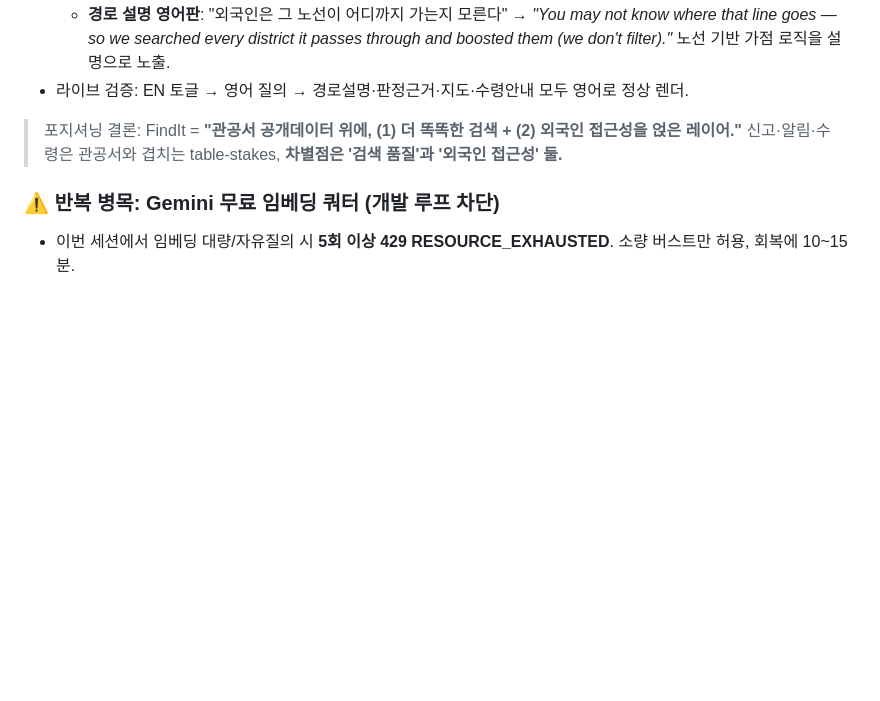
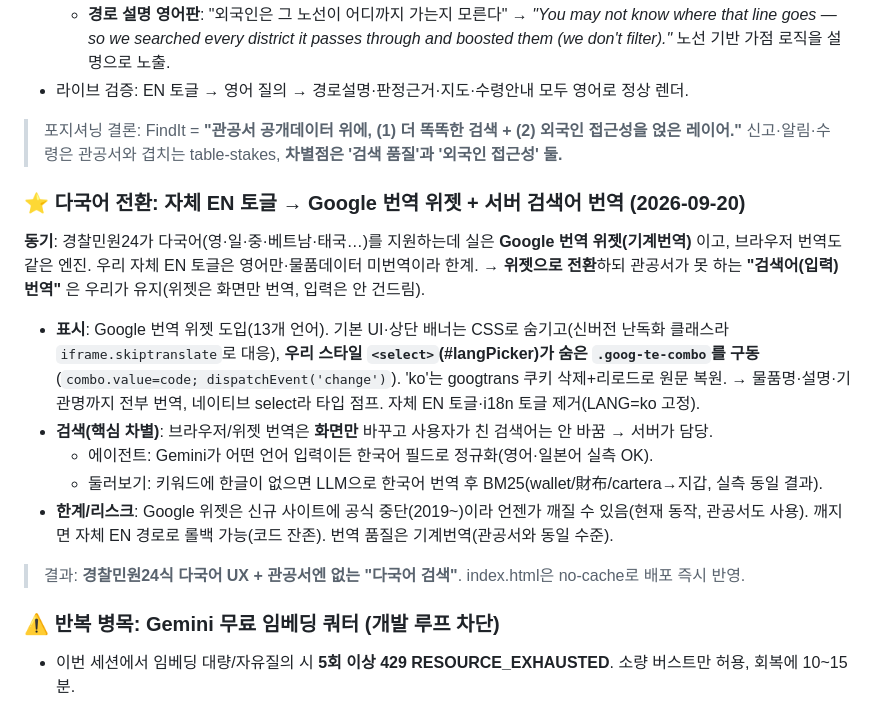
Before and after one commit to cwal8202/findit, a Markdown page: docs/PROGRESS.md, the part around the change. GitHub-like rendering; blank space fills up the shorter version.

Commit message:
[FIND-50] 문서: 다국어(Google 위젯+커스텀 셀렉터+서버 검색어 번역) 기록
Co-Authored-By: Claude Opus 4.8 <noreply@anthropic.com>

```diff
--- a/docs/PROGRESS.md
+++ b/docs/PROGRESS.md
@@ -624,6 +624,24 @@ Vision으로 **텍스트 필드를 추출**해 **기존 텍스트 파이프라
 > 포지셔닝 결론: FindIt = **"관공서 공개데이터 위에, (1) 더 똑똑한 검색 + (2) 외국인 접근성을 얹은 레이어."**
 > 신고·알림·수령은 관공서와 겹치는 table-stakes, **차별점은 '검색 품질'과 '외국인 접근성' 둘.**
 
+### ⭐ 다국어 전환: 자체 EN 토글 → Google 번역 위젯 + 서버 검색어 번역 (2026-09-20)
+
+**동기**: 경찰민원24가 다국어(영·일·중·베트남·태국…)를 지원하는데 실은 **Google 번역 위젯(기계번역)** 이고,
+브라우저 번역도 같은 엔진. 우리 자체 EN 토글은 영어만·물품데이터 미번역이라 한계. → **위젯으로 전환**하되
+관공서가 못 하는 **"검색어(입력) 번역"** 은 우리가 유지(위젯은 화면만 번역, 입력은 안 건드림).
+
+- **표시**: Google 번역 위젯 도입(13개 언어). 기본 UI·상단 배너는 CSS로 숨기고(신버전 난독화 클래스라
+  `iframe.skiptranslate`로 대응), **우리 스타일 `<select>`(#langPicker)가 숨은 `.goog-te-combo`를 구동**
+  (`combo.value=code; dispatchEvent('change')`). 'ko'는 googtrans 쿠키 삭제+리로드로 원문 복원.
+  → 물품명·설명·기관명까지 전부 번역, 네이티브 select라 타입 점프. 자체 EN 토글·i18n 토글 제거(LANG=ko 고정).
+- **검색(핵심 차별)**: 브라우저/위젯 번역은 **화면만** 바꾸고 사용자가 친 검색어는 안 바꿈 → 서버가 담당.
+  - 에이전트: Gemini가 어떤 언어 입력이든 한국어 필드로 정규화(영어·일본어 실측 OK).
+  - 둘러보기: 키워드에 한글이 없으면 LLM으로 한국어 번역 후 BM25(wallet/財布/cartera→지갑, 실측 동일 결과).
+- **한계/리스크**: Google 위젯은 신규 사이트에 공식 중단(2019~)이라 언젠가 깨질 수 있음(현재 동작, 관공서도 사용).
+  깨지면 자체 EN 경로로 롤백 가능(코드 잔존). 번역 품질은 기계번역(관공서와 동일 수준).
+
+> 결과: **경찰민원24식 다국어 UX + 관공서엔 없는 "다국어 검색"**. index.html은 no-cache로 배포 즉시 반영.
+
 ### ⚠ 반복 병목: Gemini 무료 임베딩 쿼터 (개발 루프 차단)
 
 - 이번 세션에서 임베딩 대량/자유질의 시 **5회 이상 429 RESOURCE_EXHAUSTED**. 소량 버스트만 허용, 회복에 10~15분.
```
